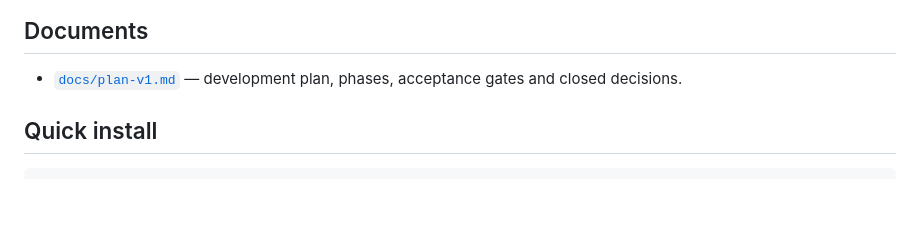
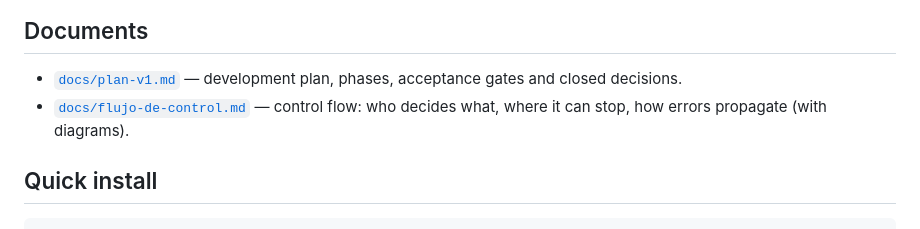
Before and after one commit to judainho/gira-iso, a Markdown page: README.md, the part around the change. Rendered like a GitHub page; blank space fills up the shorter version.

```diff
--- a/README.md
+++ b/README.md
@@ -80,6 +80,7 @@ needs more detail), `2` invalid input.
 ## Documents
 
 - [`docs/plan-v1.md`](docs/plan-v1.md) — development plan, phases, acceptance gates and closed decisions.
+- [`docs/flujo-de-control.md`](docs/flujo-de-control.md) — control flow: who decides what, where it can stop, how errors propagate (with diagrams).
 
 ## Quick install
 
```
Also changed, not shown: docs/flujo-de-control.md (added, +323 -0 lines), docs/plan-v1.md (+10 -0 lines).
